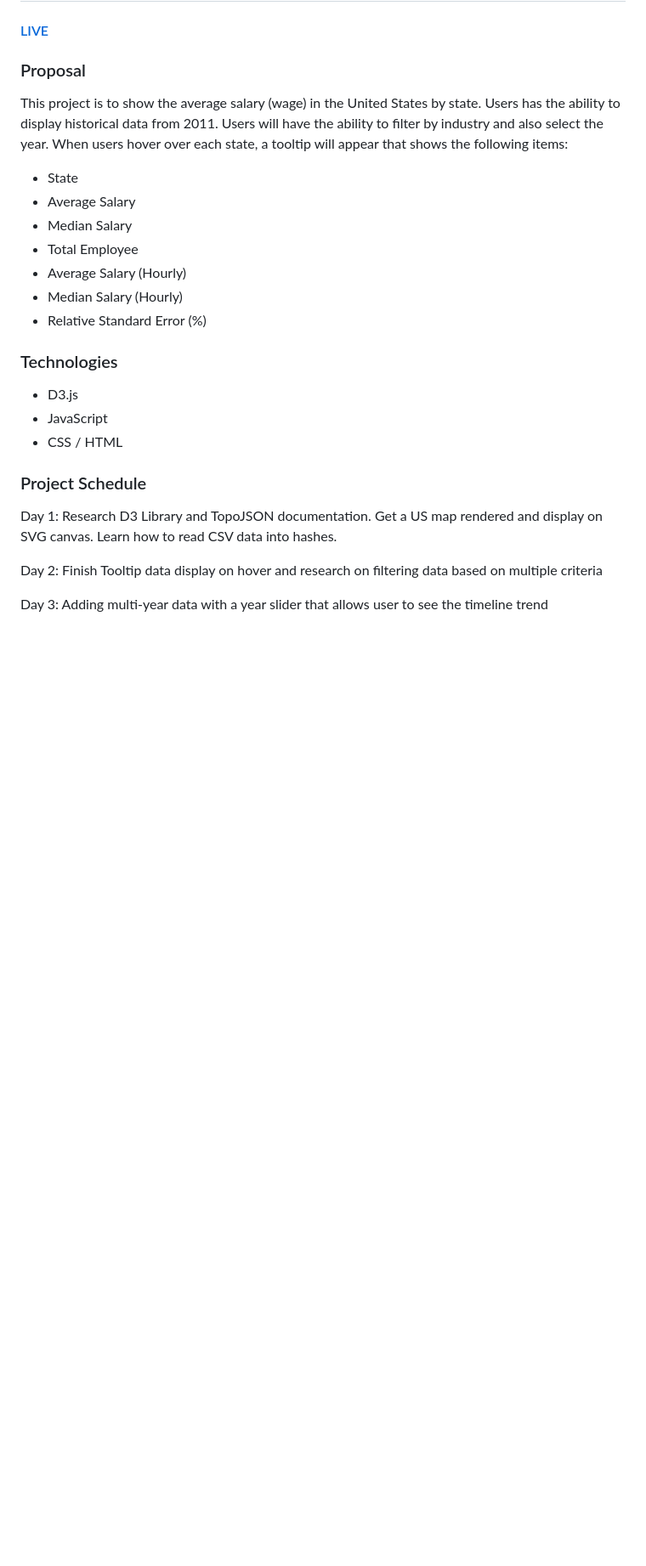
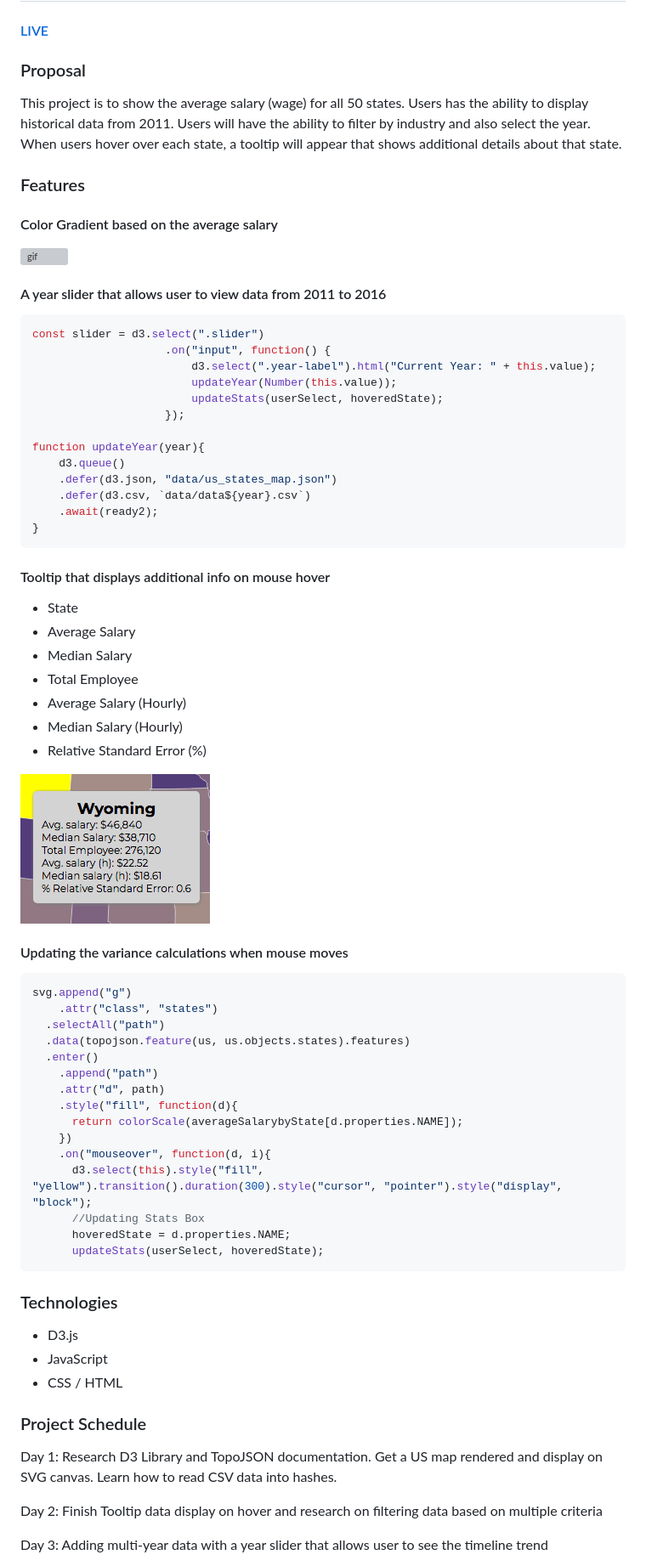
Before and after one commit to henrychen11/topodata, a Markdown page: README.md, the part around the change. Shown: that part at 85% size. Drawn GitHub-style; pictures changed too: images/tooltip.png (added); blank space fills up the shorter version; grey boxes are pictures that could not be loaded.

````diff
--- a/README.md
+++ b/README.md
@@ -3,7 +3,32 @@
 #### [LIVE](https://topodata.henryhchen.com/)
 
 ### Proposal
-This project is to show the average salary (wage) in the United States by state. Users has the ability to display historical data from 2011. Users will have the ability to filter by industry and also select the year. When users hover over each state, a tooltip will appear that shows the following items:
+This project is to show the average salary (wage) for all 50 states. Users has the ability to display historical data from 2011. Users will have the ability to filter by industry and also select the year. When users hover over each state, a tooltip will appear that shows additional details about that state.
+
+### Features
+
+####  Color Gradient based on the average salary
+![gif](images/topodata_gif.gif)
+
+#### A year slider that allows user to view data from 2011 to 2016
+
+```js
+const slider = d3.select(".slider")
+					.on("input", function() {
+						d3.select(".year-label").html("Current Year: " + this.value);
+						updateYear(Number(this.value));
+						updateStats(userSelect, hoveredState);
+					});
+
+function updateYear(year){
+	d3.queue()
+	.defer(d3.json, "data/us_states_map.json")
+	.defer(d3.csv, `data/data${year}.csv`)
+	.await(ready2);
+}
+```
+
+#### Tooltip that displays additional info on mouse hover
 
 - State
 - Average Salary
@@ -12,6 +37,28 @@ This project is to show the average salary (wage) in the United States by state.
 - Average Salary (Hourly)
 - Median Salary (Hourly)
 - Relative Standard Error (%)
+
+![img](images/tooltip.png)
+
+
+#### Updating the variance calculations when mouse moves
+```js
+svg.append("g")
+    .attr("class", "states")
+  .selectAll("path")
+  .data(topojson.feature(us, us.objects.states).features)
+  .enter()
+    .append("path")
+    .attr("d", path)
+    .style("fill", function(d){
+      return colorScale(averageSalarybyState[d.properties.NAME]);
+    })
+    .on("mouseover", function(d, i){
+      d3.select(this).style("fill", "yellow").transition().duration(300).style("cursor", "pointer").style("display", "block");
+      //Updating Stats Box
+      hoveredState = d.properties.NAME;
+      updateStats(userSelect, hoveredState);
+```
 
 ### Technologies
 
````
